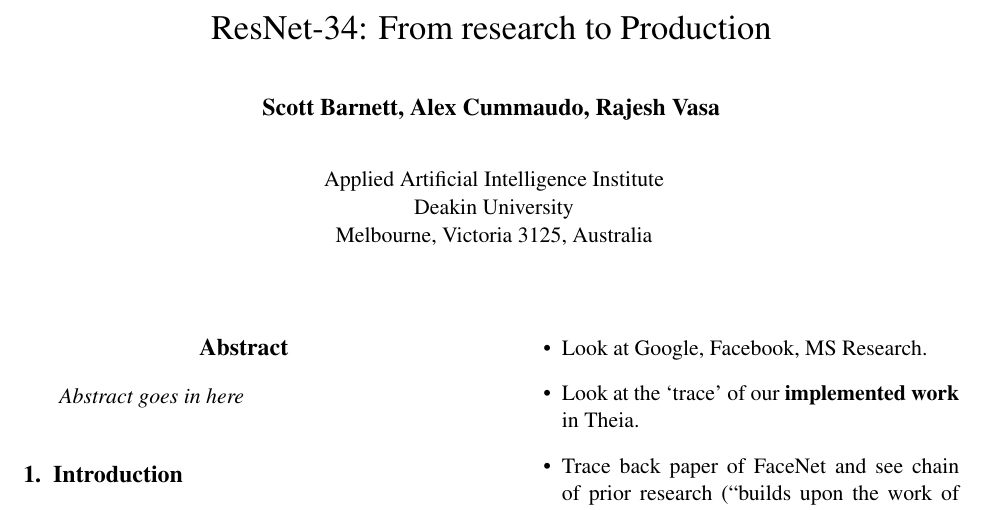
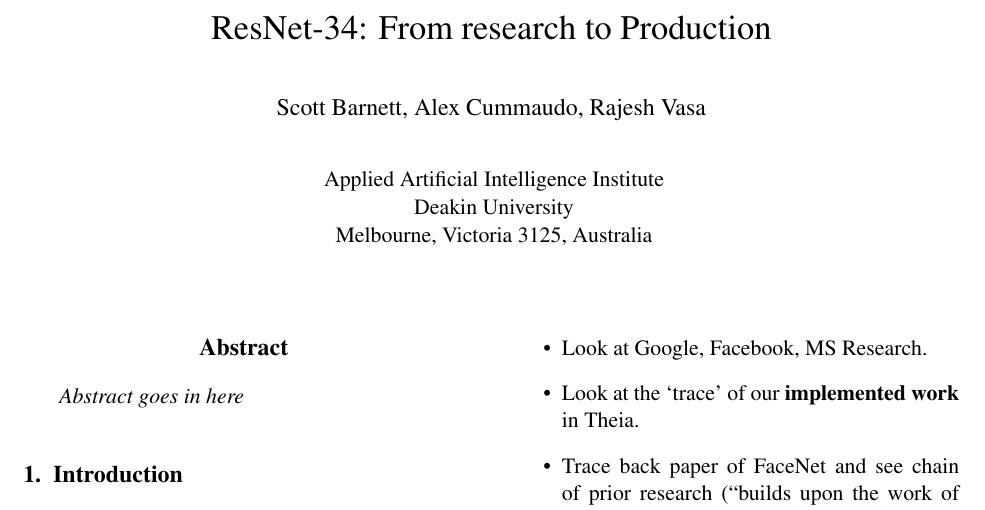
Before and after one commit to alexcu/papers, a LaTeX paper (from-research-to-prod/main.tex, which reads from-research-to-prod/preamble/packages.tex): part of page 1 of 2, cut so that both start at the same text. Compiled offline with pdfLaTeX; a missing bibliography style is replaced by a similar one.

Commit message:
Minor changes to affiliations

```diff
--- a/from-research-to-prod/preamble/packages.tex
+++ b/from-research-to-prod/preamble/packages.tex
@@ -21,5 +21,4 @@
 \renewcommand*{\Authand}{, }
 \renewcommand*{\Authands}{, }
 \renewcommand*{\Affilfont}{\normalsize\normalfont}
-\renewcommand*{\Authfont}{\bfseries}
 \setlength{\affilsep}{2em}
```
Also changed, not shown: from-research-to-prod/main.pdf.
